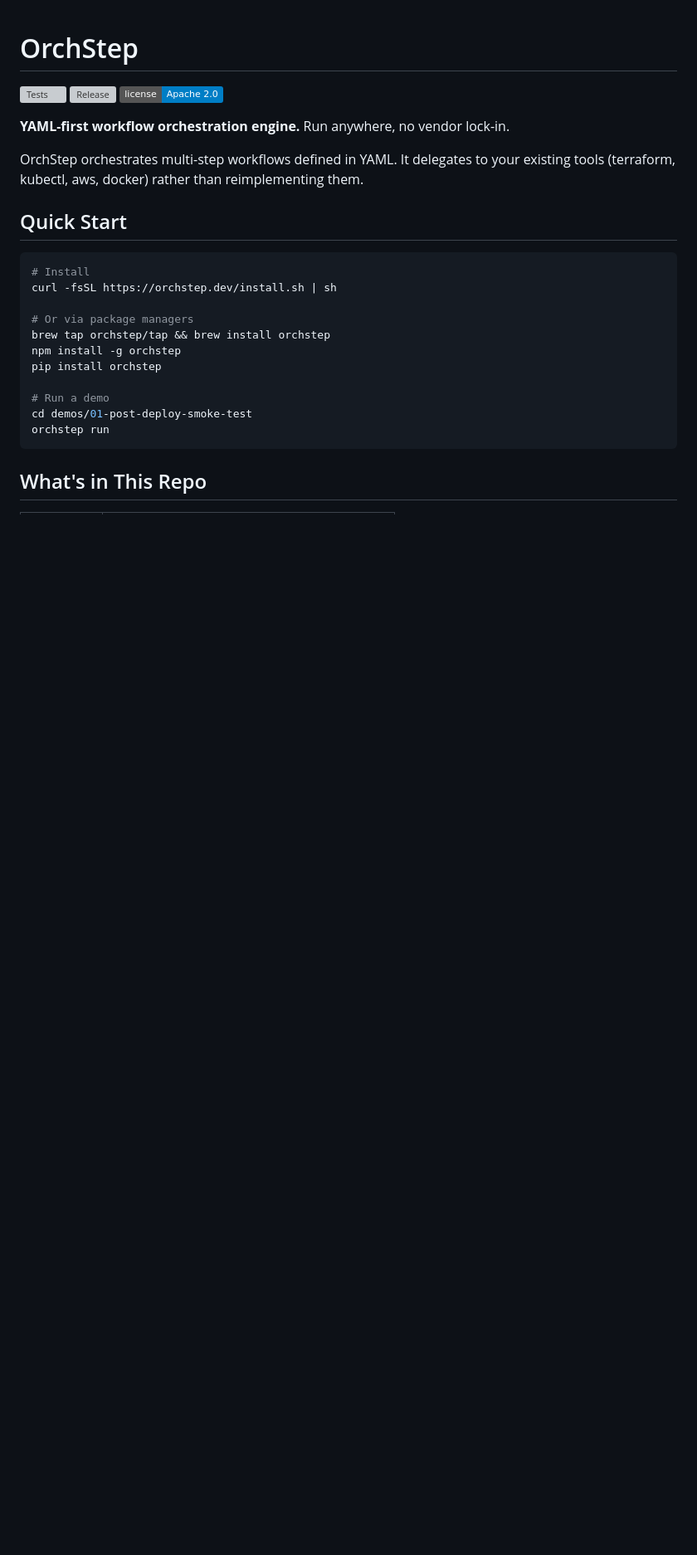
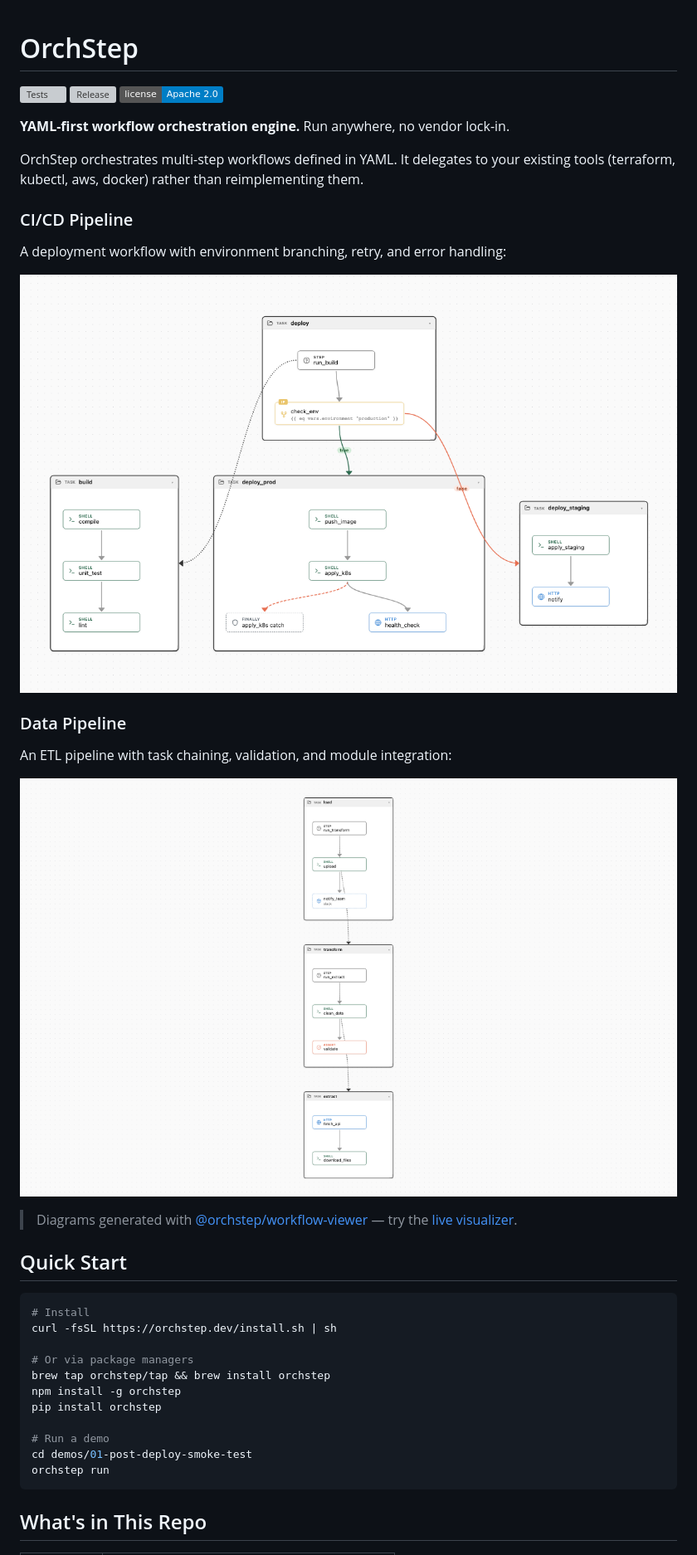
Before and after one commit to orchstep/orchstep, a Markdown page: README.md, the part around the change. Shown at 83% size. GitHub-like rendering; pictures changed too: docs/images/workflow-cicd-pipeline.png (added), docs/images/workflow-data-pipeline.png (added); badges without logos; blank space fills up the shorter version; grey boxes are pictures that could not be loaded.

Commit message:
docs: add workflow diagram images to README, link to live visualizer

```diff
--- a/README.md
+++ b/README.md
@@ -7,6 +7,20 @@
 **YAML-first workflow orchestration engine.** Run anywhere, no vendor lock-in.
 
 OrchStep orchestrates multi-step workflows defined in YAML. It delegates to your existing tools (terraform, kubectl, aws, docker) rather than reimplementing them.
+
+### CI/CD Pipeline
+
+A deployment workflow with environment branching, retry, and error handling:
+
+![CI/CD Pipeline Workflow](docs/images/workflow-cicd-pipeline.png)
+
+### Data Pipeline
+
+An ETL pipeline with task chaining, validation, and module integration:
+
+![Data Pipeline Workflow](docs/images/workflow-data-pipeline.png)
+
+> Diagrams generated with [@orchstep/workflow-viewer](packages/workflow-viewer) — try the [live visualizer](https://orchstep.dev/visualize).
 
 ## Quick Start
 
```
Also changed, not shown: 2 other files.
